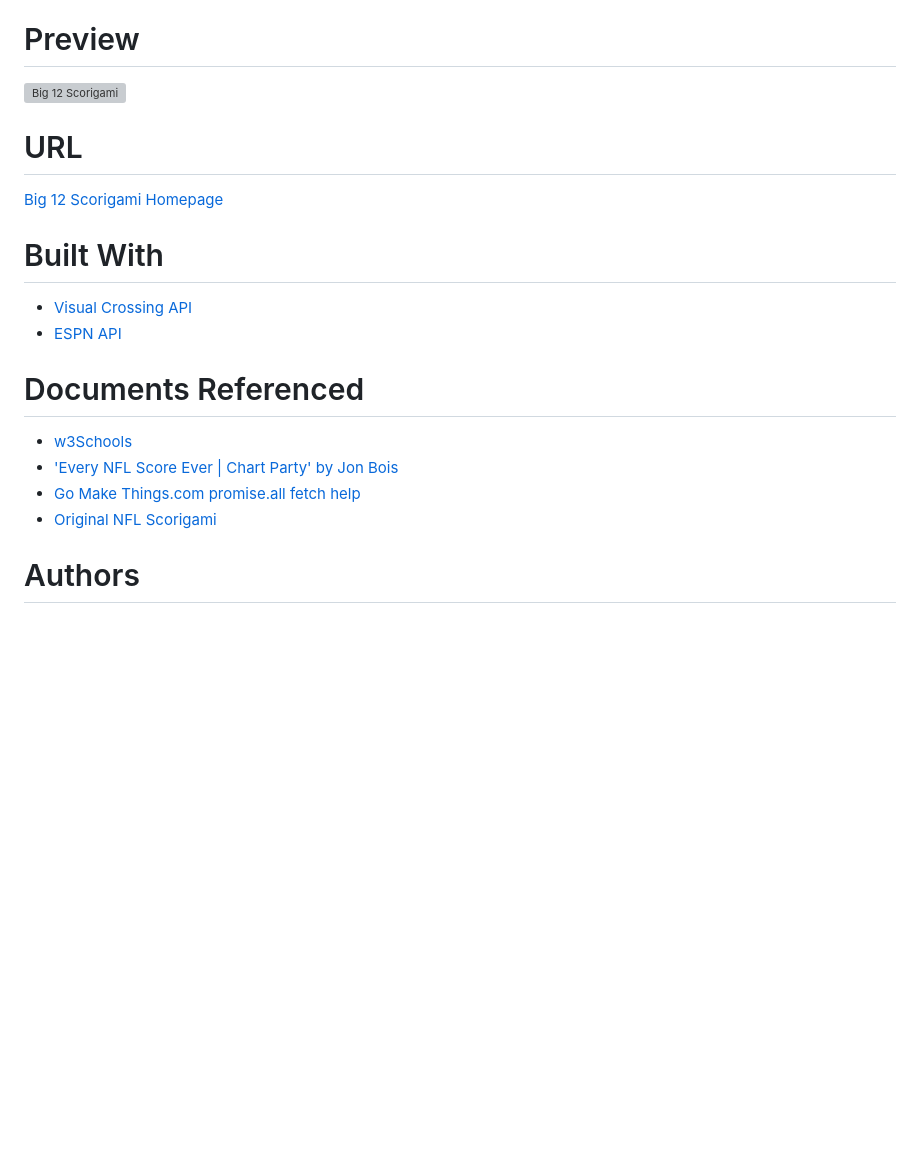
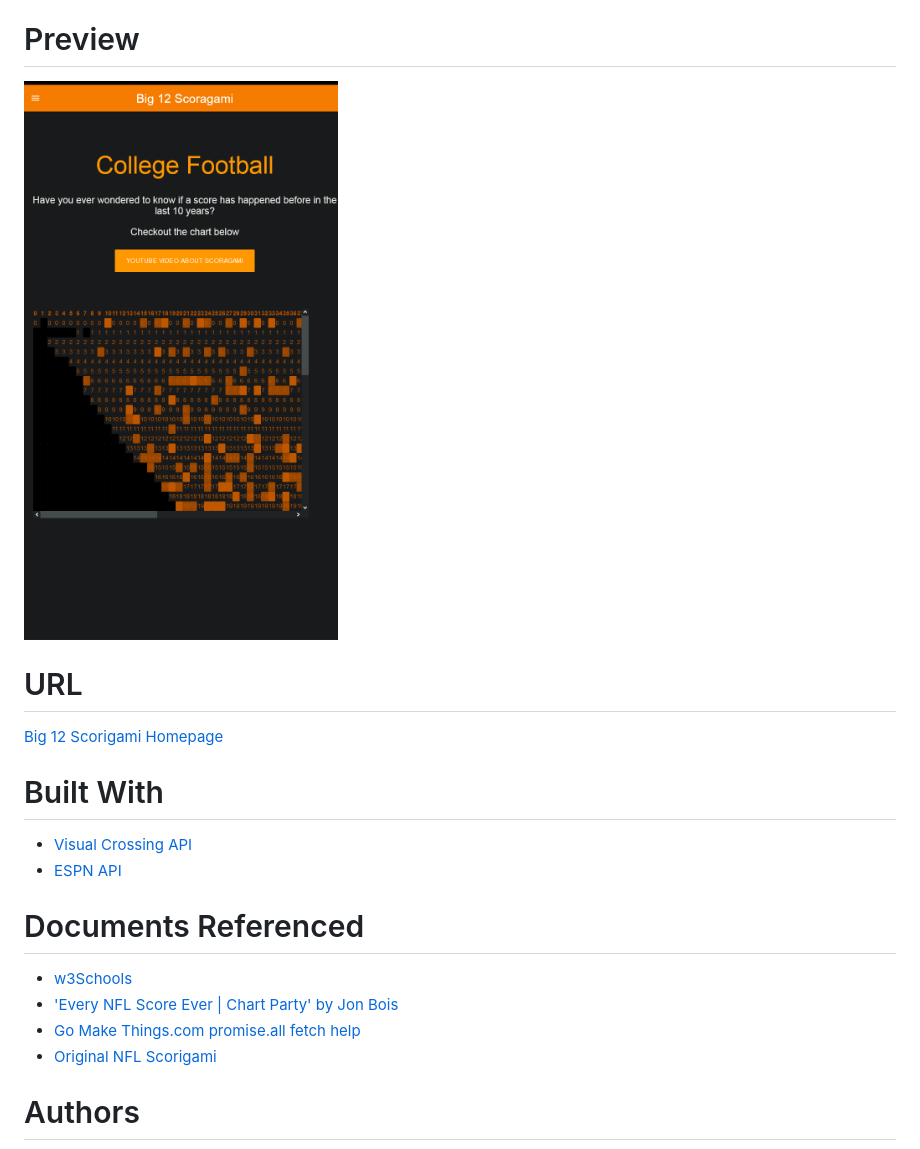
Before and after one commit to KlyDesign/Big12-Scorigami, a Markdown page: README.md, the part around the change printed below. GitHub-like rendering; pictures changed too: assets/images/big12-scorigami.png (added); blank space fills up the shorter version; grey boxes are pictures that could not be loaded.

Commit message:
added url and preview image

```diff
--- a/README.md
+++ b/README.md
@@ -13,6 +13,6 @@
 Scorigami is the art of achieving a final score in an NFL game that has never happened before. It is a term made up by Jon Bois, a concept perfected by Pete Carroll, and a goal that may not be completed before the heat death of the universe. We took that concept and applied to every NCAA Football season to see what that chart would look like!
 
 # Preview
-<img src="assets link here" alt= "Big 12 Scorigami">
+<img src="./assets/images/big12-scorigami.png" alt= "Big 12 Scorigami">
 
 # URL
@@ -28,6 +28,7 @@ Scorigami is the art of achieving a final score in an NFL game that has never ha
 * <a href="https://www.youtube.com/watch?v=9l5C8cGMueY">'Every NFL Score Ever | Chart Party' by Jon Bois</a>
 * <a href="https://gomakethings.com/waiting-for-multiple-all-api-responses-to-complete-with-the-vanilla-js-promise.all-method/">Go Make Things.com promise.all fetch help</a>
 * <a href="https://nflscorigami.com/">Original NFL Scorigami</a>
+
 # Authors
 * Kyle Hipple (link to GitHub)
 * Joel John (link to GitHub)
```
Also changed, not shown: other parts of README.md (+1 -1 lines).
